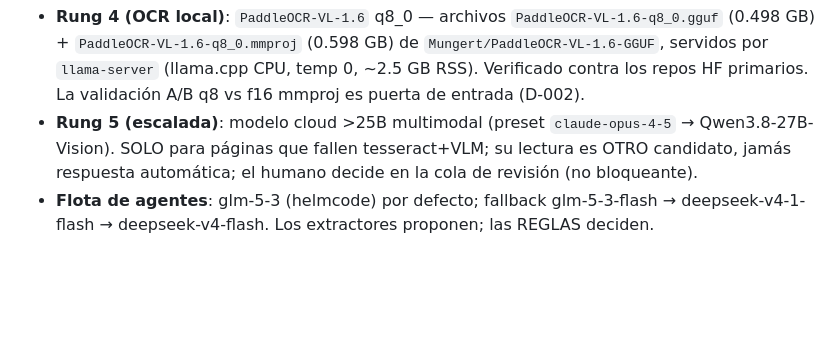
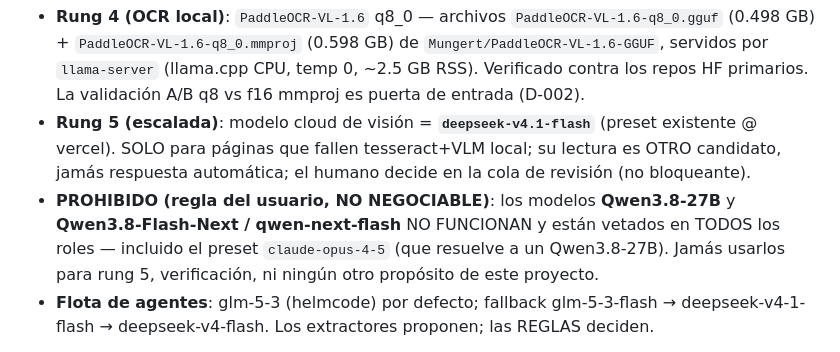
Before and after one commit to guluc3m/hackspain26, a Markdown page: AGENTS.md, the part around the change. Drawn GitHub-style; blank space fills up the shorter version.

Commit message:
Rung 5 = deepseek-v4.1-flash; PROHIBIDO cualquier Qwen3.8-27B/qwen-next (no funcionan, regla del usuario)

```diff
--- a/AGENTS.md
+++ b/AGENTS.md
@@ -223,9 +223,14 @@ que condicionan TODO lo que construyas:
   (0.498 GB) + `PaddleOCR-VL-1.6-q8_0.mmproj` (0.598 GB) de `Mungert/PaddleOCR-VL-1.6-GGUF`,
   servidos por `llama-server` (llama.cpp CPU, temp 0, ~2.5 GB RSS). Verificado contra los
   repos HF primarios. La validación A/B q8 vs f16 mmproj es puerta de entrada (D-002).
-- **Rung 5 (escalada)**: modelo cloud >25B multimodal (preset `claude-opus-4-5` →
-  Qwen3.8-27B-Vision). SOLO para páginas que fallen tesseract+VLM; su lectura es OTRO
-  candidato, jamás respuesta automática; el humano decide en la cola de revisión (no bloqueante).
+- **Rung 5 (escalada)**: modelo cloud de visión = **`deepseek-v4.1-flash`** (preset
+  existente @ vercel). SOLO para páginas que fallen tesseract+VLM local; su lectura es
+  OTRO candidato, jamás respuesta automática; el humano decide en la cola de revisión
+  (no bloqueante).
+- **PROHIBIDO (regla del usuario, NO NEGOCIABLE)**: los modelos **Qwen3.8-27B** y
+  **Qwen3.8-Flash-Next / qwen-next-flash** NO FUNCIONAN y están vetados en TODOS los
+  roles — incluido el preset `claude-opus-4-5` (que resuelve a un Qwen3.8-27B). Jamás
+  usarlos para rung 5, verificación, ni ningún otro propósito de este proyecto.
 - **Flota de agentes**: glm-5-3 (helmcode) por defecto; fallback glm-5-3-flash →
   deepseek-v4-1-flash → deepseek-v4-flash. Los extractores proponen; las REGLAS deciden.
 
```
